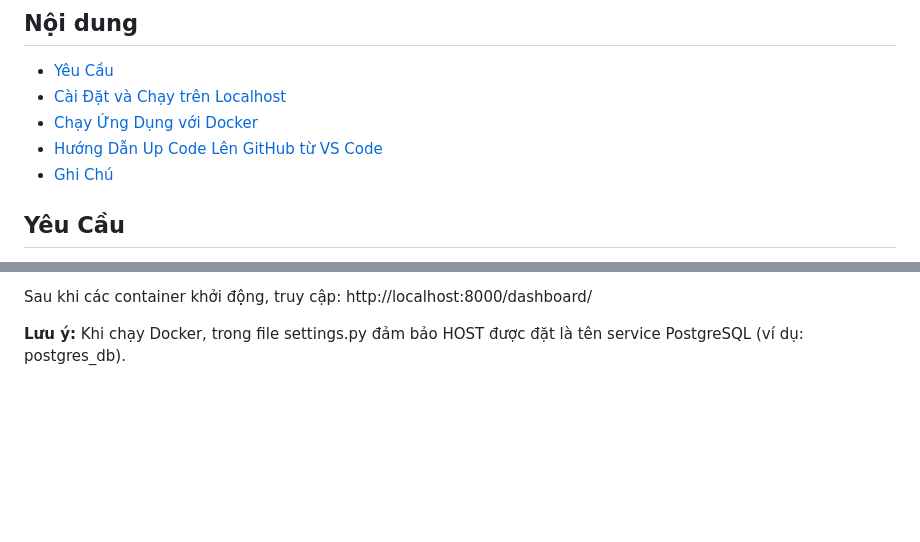
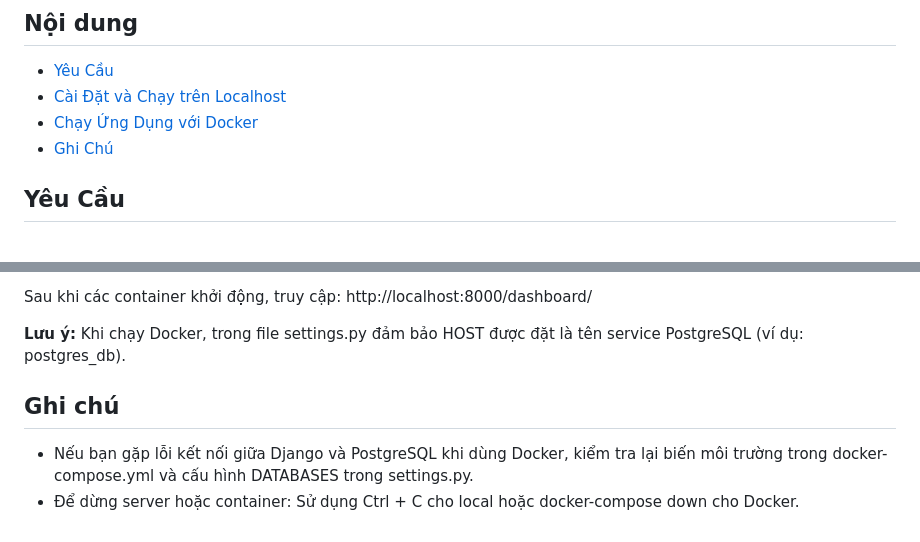
Before and after one commit to Dunglqd/webdev-assignment, a Markdown page: README.md, 2 parts joined by grey strips. GitHub-like rendering; blank space fills up the shorter version.

```diff
--- a/README.md
+++ b/README.md
@@ -10,7 +10,6 @@
 - [Yêu Cầu](#yêu-cầu)
 - [Cài Đặt và Chạy trên Localhost](#cài-đặt-và-chạy-trên-localhost)
 - [Chạy Ứng Dụng với Docker](#chạy-ứng-dụng-với-docker)
-- [Hướng Dẫn Up Code Lên GitHub từ VS Code](#hướng-dẫn-up-code-lên-github-từ-vs-code)
 - [Ghi Chú](#ghi-chú)
 
 ## Yêu Cầu
@@ -101,3 +100,6 @@
 Sau khi các container khởi động, truy cập: http://localhost:8000/dashboard/
 
 **Lưu ý:** Khi chạy Docker, trong file settings.py đảm bảo HOST được đặt là tên service PostgreSQL (ví dụ: postgres_db).
+## Ghi chú
+- Nếu bạn gặp lỗi kết nối giữa Django và PostgreSQL khi dùng Docker, kiểm tra lại biến môi trường trong docker-compose.yml và cấu hình DATABASES trong settings.py.
+- Để dừng server hoặc container: Sử dụng Ctrl + C cho local hoặc docker-compose down cho Docker.
```
